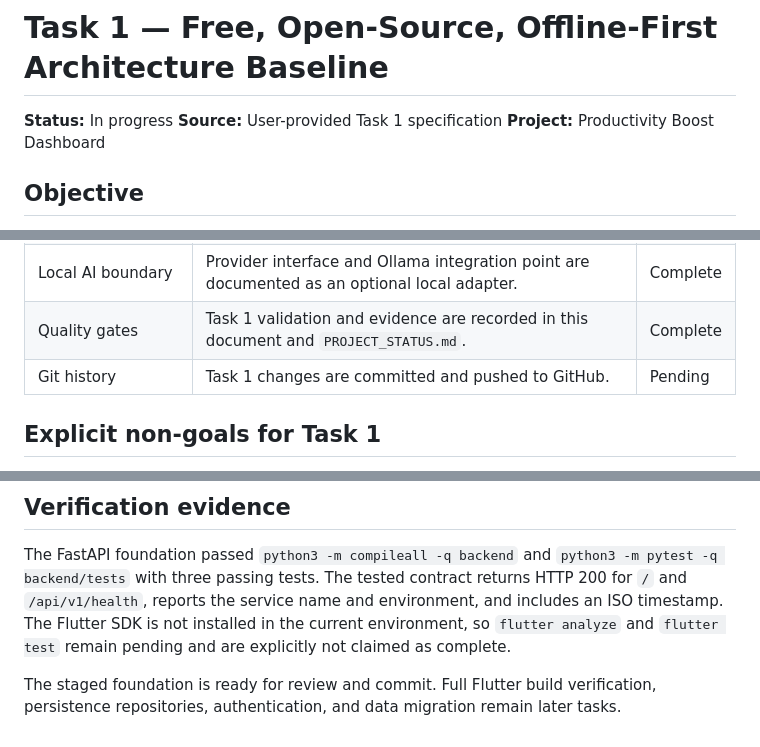
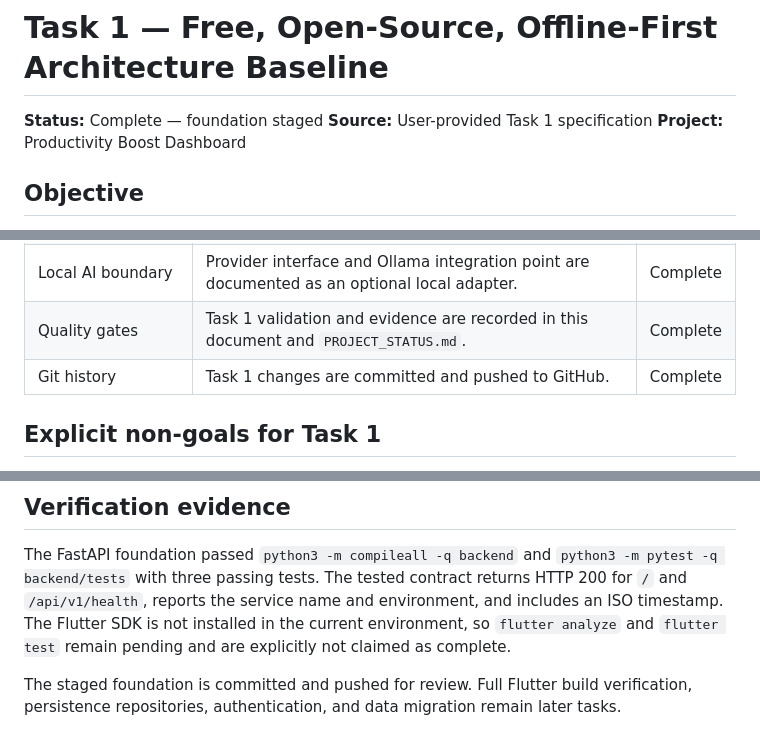
Before and after one commit to kanganeaditya25-spec/Vertex, a Markdown page: docs/TASK_01_ARCHITECTURE_BASELINE.md, 3 parts joined by grey strips. Drawn GitHub-style.

```diff
--- a/docs/TASK_01_ARCHITECTURE_BASELINE.md
+++ b/docs/TASK_01_ARCHITECTURE_BASELINE.md
@@ -1,6 +1,6 @@
 # Task 1 — Free, Open-Source, Offline-First Architecture Baseline
 
-**Status:** In progress
+**Status:** Complete — foundation staged
 **Source:** User-provided Task 1 specification
 **Project:** Productivity Boost Dashboard
 
@@ -50,7 +50,7 @@ The repository currently contains a functioning Express.js and vanilla JavaScrip
 | Frontend foundation contract | Flutter package and feature boundaries are defined without claiming an unavailable Flutter build. | Complete |
 | Local AI boundary | Provider interface and Ollama integration point are documented as an optional local adapter. | Complete |
 | Quality gates | Task 1 validation and evidence are recorded in this document and `PROJECT_STATUS.md`. | Complete |
-| Git history | Task 1 changes are committed and pushed to GitHub. | Pending |
+| Git history | Task 1 changes are committed and pushed to GitHub. | Complete |
 
 ## Explicit non-goals for Task 1
 
@@ -60,4 +60,4 @@ Task 1 does not yet migrate the complete web application, install large AI model
 
 The FastAPI foundation passed `python3 -m compileall -q backend` and `python3 -m pytest -q backend/tests` with three passing tests. The tested contract returns HTTP 200 for `/` and `/api/v1/health`, reports the service name and environment, and includes an ISO timestamp. The Flutter SDK is not installed in the current environment, so `flutter analyze` and `flutter test` remain pending and are explicitly not claimed as complete.
 
-The staged foundation is ready for review and commit. Full Flutter build verification, persistence repositories, authentication, and data migration remain later tasks.
+The staged foundation is committed and pushed for review. Full Flutter build verification, persistence repositories, authentication, and data migration remain later tasks.
```
Also changed, not shown: PROJECT_STATUS.md (+2 -0 lines).
